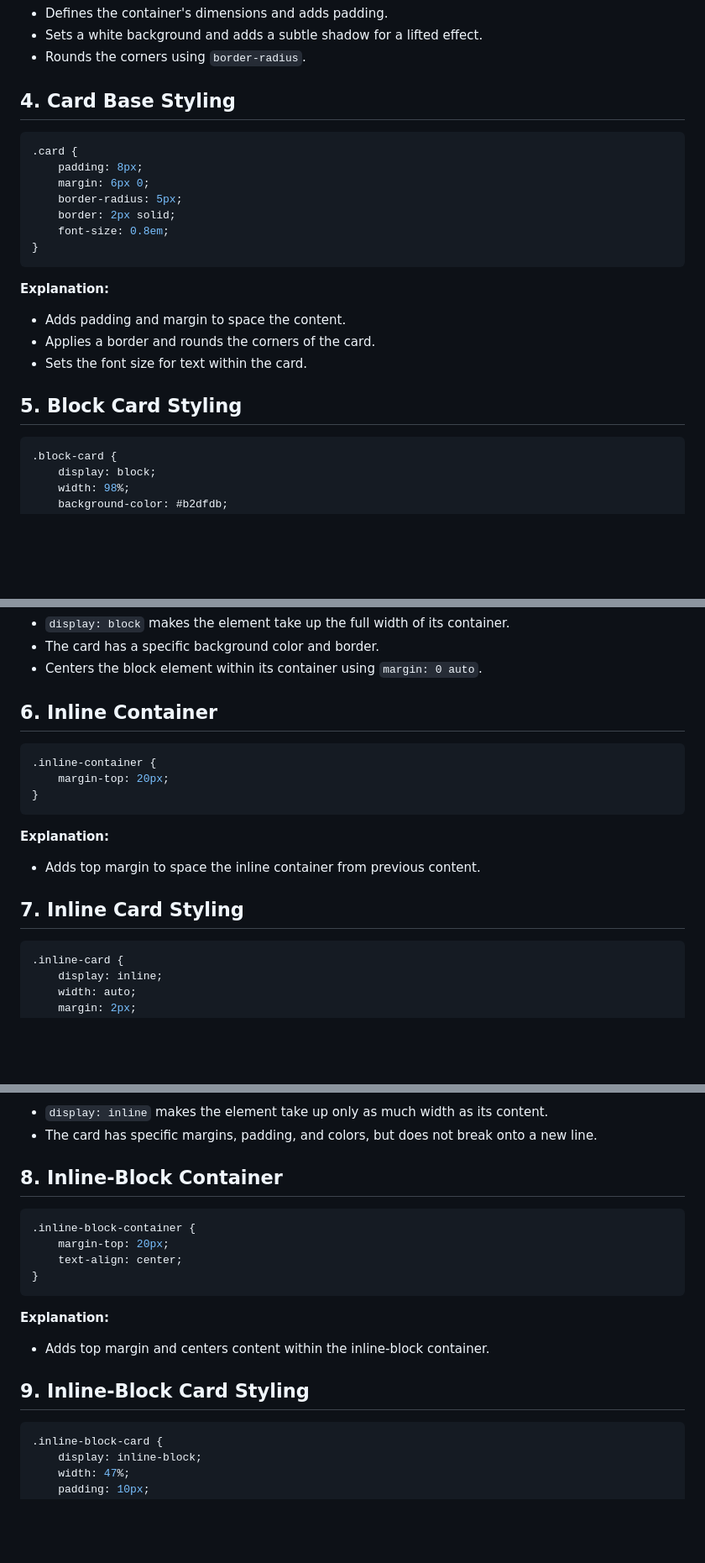
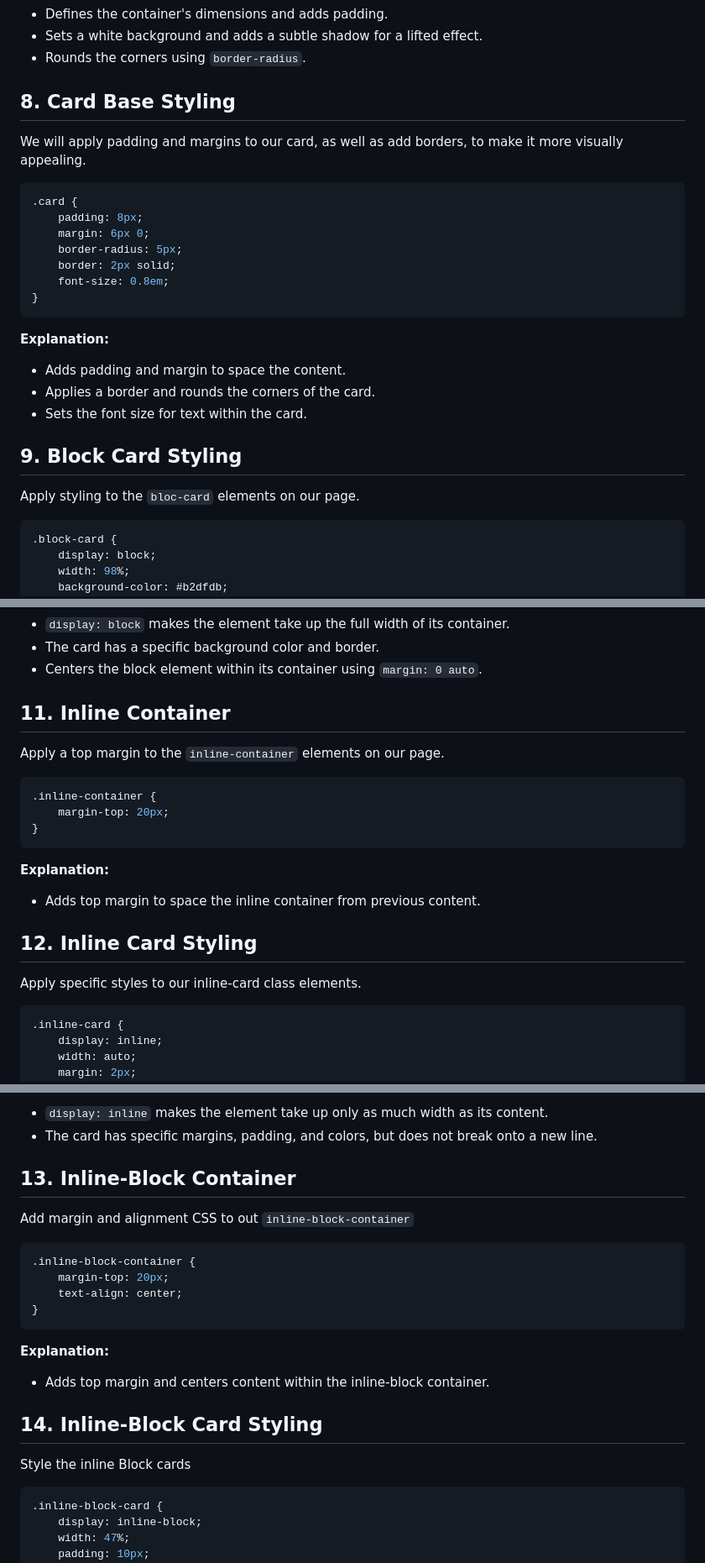
Before and after one commit to NikolaosPapas/aisd-wde-4-the-box-model, a Markdown page: README.md, 3 parts joined by grey strips. Shown at 84% size. Drawn GitHub-style; blank space fills up the shorter version.

````diff
--- a/README.md
+++ b/README.md
@@ -150,7 +160,10 @@ body {
 - Sets a white background and adds a subtle shadow for a lifted effect.
 - Rounds the corners using `border-radius`.
 
-## 4. **Card Base Styling**
+## 8. **Card Base Styling**
+
+We will apply padding and margins to our card, as well as add borders, to make it more visually appealing.
+
 ```css
 .card {
     padding: 8px;
@@ -165,7 +178,10 @@ body {
 - Applies a border and rounds the corners of the card.
 - Sets the font size for text within the card.
 
-## 5. **Block Card Styling**
+## 9. **Block Card Styling**
+
+Apply styling to the `bloc-card` elements on our page.
+
 ```css
 .block-card {
     display: block;
@@ -180,7 +196,10 @@ body {
 - The card has a specific background color and border.
 - Centers the block element within its container using `margin: 0 auto`.
 
-## 6. **Inline Container**
+## 11. **Inline Container**
+
+Apply a top margin  to the `inline-container` elements on our page.
+
 ```css
 .inline-container {
     margin-top: 20px;
@@ -189,7 +208,10 @@ body {
 **Explanation:**
 - Adds top margin to space the inline container from previous content.
 
-## 7. **Inline Card Styling**
+## 12. **Inline Card Styling**
+
+Apply specific styles to our inline-card class elements.
+
 ```css
 .inline-card {
     display: inline;
@@ -205,7 +227,10 @@ body {
 - `display: inline` makes the element take up only as much width as its content.
 - The card has specific margins, padding, and colors, but does not break onto a new line.
 
-## 8. **Inline-Block Container**
+## 13. **Inline-Block Container**
+
+Add margin and alignment CSS to out `inline-block-container`
+
 ```css
 .inline-block-container {
     margin-top: 20px;
@@ -215,7 +240,10 @@ body {
 **Explanation:**
 - Adds top margin and centers content within the inline-block container.
 
-## 9. **Inline-Block Card Styling**
+## 14. **Inline-Block Card Styling**
+
+Style the inline Block cards
+
 ```css
 .inline-block-card {
     display: inline-block;
````
Also changed, not shown: other parts of README.md (+40 -21 lines).
